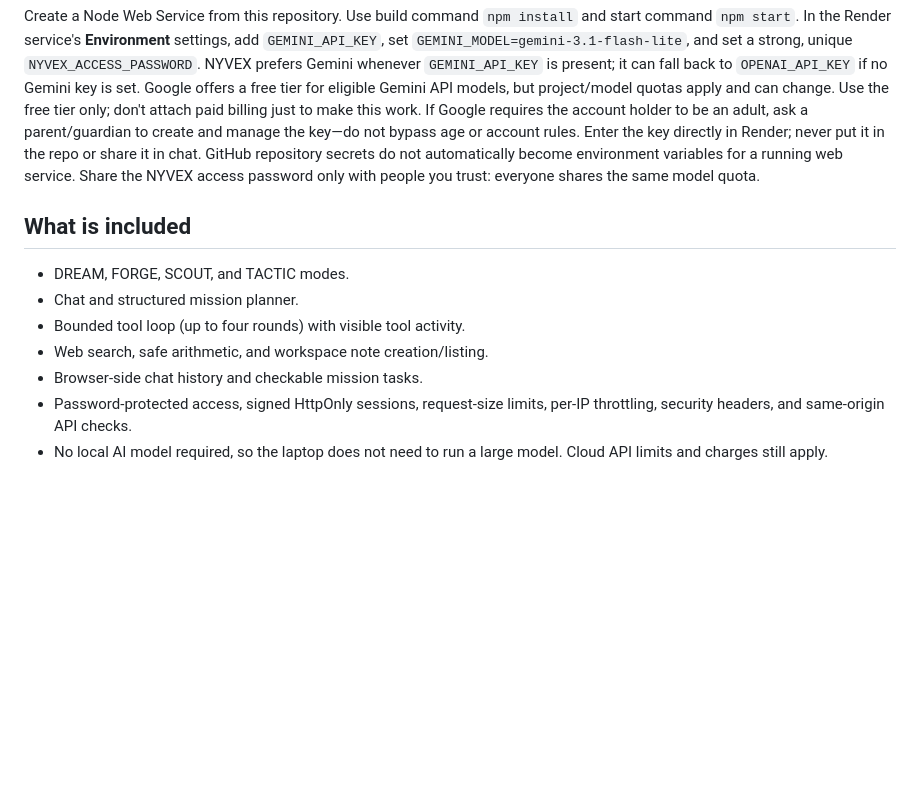
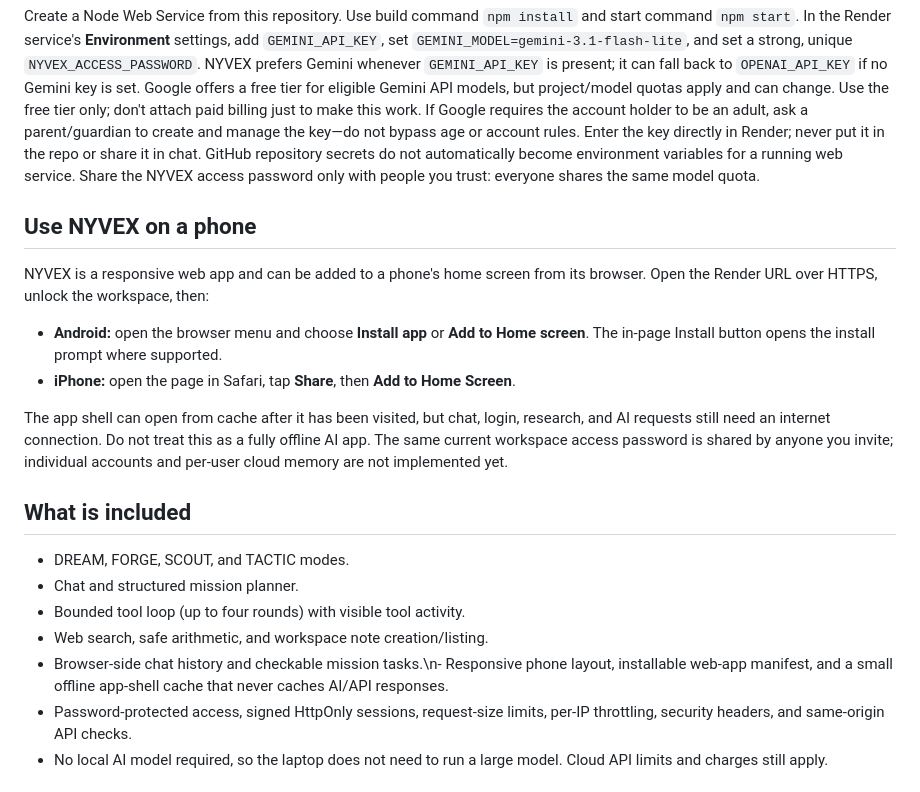
Before and after one commit to VoidKii/NYVEX, a Markdown page: README.md, the part around the change. GitHub-like rendering; blank space fills up the shorter version.

Commit message:
Document phone installation and mobile web app behavior

```diff
--- a/README.md
+++ b/README.md
@@ -18,13 +18,22 @@ A futuristic, private-by-default AI workspace built with Node.js and plain brows
 
 Create a Node Web Service from this repository. Use build command `npm install` and start command `npm start`. In the Render service's **Environment** settings, add `GEMINI_API_KEY`, set `GEMINI_MODEL=gemini-3.1-flash-lite`, and set a strong, unique `NYVEX_ACCESS_PASSWORD`. NYVEX prefers Gemini whenever `GEMINI_API_KEY` is present; it can fall back to `OPENAI_API_KEY` if no Gemini key is set. Google offers a free tier for eligible Gemini API models, but project/model quotas apply and can change. Use the free tier only; don't attach paid billing just to make this work. If Google requires the account holder to be an adult, ask a parent/guardian to create and manage the key—do not bypass age or account rules. Enter the key directly in Render; never put it in the repo or share it in chat. GitHub repository secrets do not automatically become environment variables for a running web service. Share the NYVEX access password only with people you trust: everyone shares the same model quota.
 
+## Use NYVEX on a phone
+
+NYVEX is a responsive web app and can be added to a phone's home screen from its browser. Open the Render URL over HTTPS, unlock the workspace, then:
+
+- **Android:** open the browser menu and choose **Install app** or **Add to Home screen**. The in-page Install button opens the install prompt where supported.
+- **iPhone:** open the page in Safari, tap **Share**, then **Add to Home Screen**.
+
+The app shell can open from cache after it has been visited, but chat, login, research, and AI requests still need an internet connection. Do not treat this as a fully offline AI app. The same current workspace access password is shared by anyone you invite; individual accounts and per-user cloud memory are not implemented yet.
+
 ## What is included
 
 - DREAM, FORGE, SCOUT, and TACTIC modes.
 - Chat and structured mission planner.
 - Bounded tool loop (up to four rounds) with visible tool activity.
 - Web search, safe arithmetic, and workspace note creation/listing.
-- Browser-side chat history and checkable mission tasks.
+- Browser-side chat history and checkable mission tasks.\n- Responsive phone layout, installable web-app manifest, and a small offline app-shell cache that never caches AI/API responses.
 - Password-protected access, signed HttpOnly sessions, request-size limits, per-IP throttling, security headers, and same-origin API checks.
 - No local AI model required, so the laptop does not need to run a large model. Cloud API limits and charges still apply.
 
```
